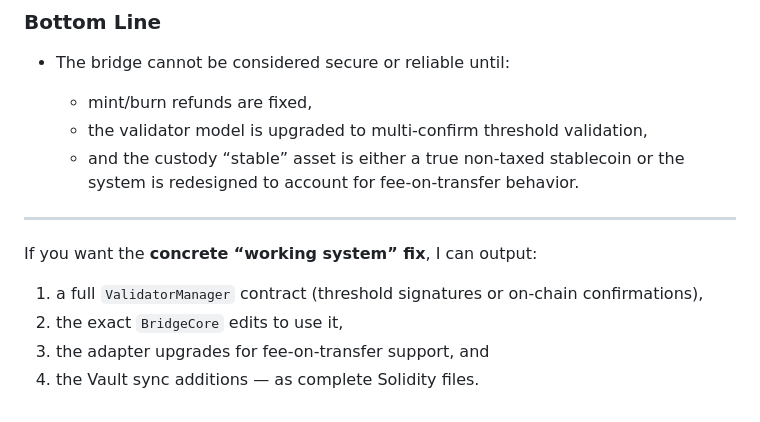
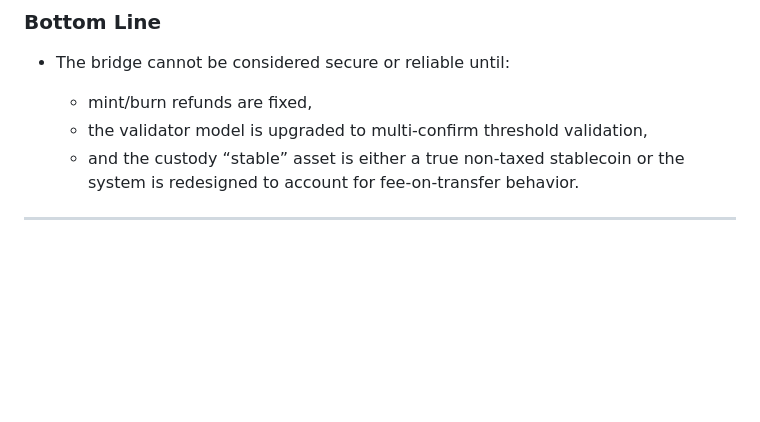
Before and after one commit to CheyneWeb3/FoxySwap-Public, a Markdown page: Documentation/ArborswapBridgeSystemGPT12192025AuditGPT.md, the part around the change. GitHub-like rendering; blank space fills up the shorter version.

```diff
--- a/Documentation/ArborswapBridgeSystemGPT12192025AuditGPT.md
+++ b/Documentation/ArborswapBridgeSystemGPT12192025AuditGPT.md
@@ -478,10 +478,3 @@ Here is a practical blueprint you can implement without changing your entire sys
   * and the custody “stable” asset is either a true non-taxed stablecoin or the system is redesigned to account for fee-on-transfer behavior.
 
 ---
-
-If you want the **concrete “working system” fix**, I can output:
-
-1. a full `ValidatorManager` contract (threshold signatures or on-chain confirmations),
-2. the exact `BridgeCore` edits to use it,
-3. the adapter upgrades for fee-on-transfer support, and
-4. the Vault sync additions — as complete Solidity files.
```
